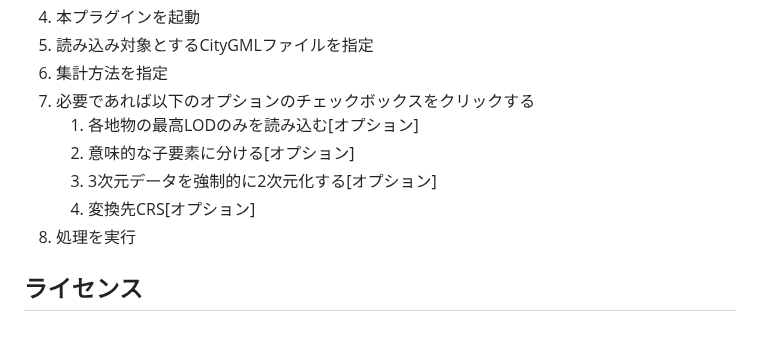
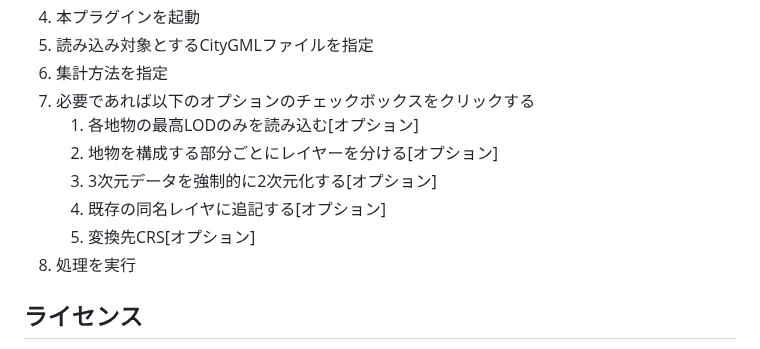
Before and after one commit to MIERUNE/plateau-qgis-plugin, a Markdown page: docs/manual.md, the part around the change. GitHub-like rendering.

```diff
--- a/docs/manual.md
+++ b/docs/manual.md
@@ -25,9 +25,10 @@
 6.	集計方法を指定
 7.  必要であれば以下のオプションのチェックボックスをクリックする
     1.  各地物の最高LODのみを読み込む[オプション]
-    2.  意味的な子要素に分ける[オプション]
+    2.  地物を構成する部分ごとにレイヤーを分ける[オプション]
     3.  3次元データを強制的に2次元化する[オプション]
-    4.  変換先CRS[オプション]
+    4.  既存の同名レイヤに追記する[オプション]
+    5.  変換先CRS[オプション]
 8.	処理を実行
 
 ## ライセンス
```
Also changed, not shown: docs/manual2.md (+4 -3 lines), docs/picture/install01-old.png (added), docs/picture/install01.png.
